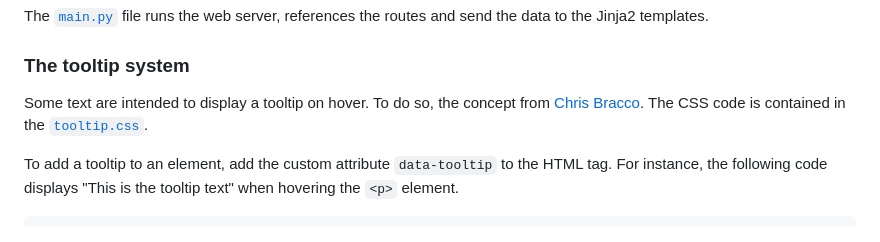
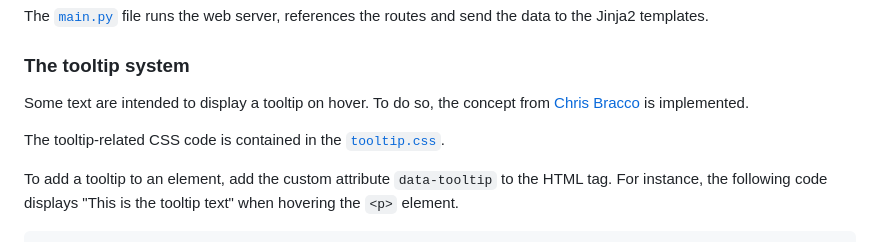
Before and after one commit to TheRealGabHas/SkyblockStats, a Markdown page: README.md, the part around the change. Rendered like a GitHub page.

Commit message:
docs: Fixed typo and missing text

```diff
--- a/README.md
+++ b/README.md
@@ -78,7 +78,9 @@ The [`main.py`](main.py) file runs the web server, references the routes and sen
 ### The tooltip system
 
 Some text are intended to display a tooltip on hover. To do so, the concept from
-[Chris Bracco](https://codepen.io/cbracco/pen/nXEQLw). The CSS code is contained in the
+[Chris Bracco](https://codepen.io/cbracco/pen/nXEQLw) is implemented.
+
+The tooltip-related CSS code is contained in the
 [`tooltip.css`](templates/assets/stylesheet/tooltip.css).
 
 To add a tooltip to an element, add the custom attribute `data-tooltip` to the HTML tag. For instance, the following
```
